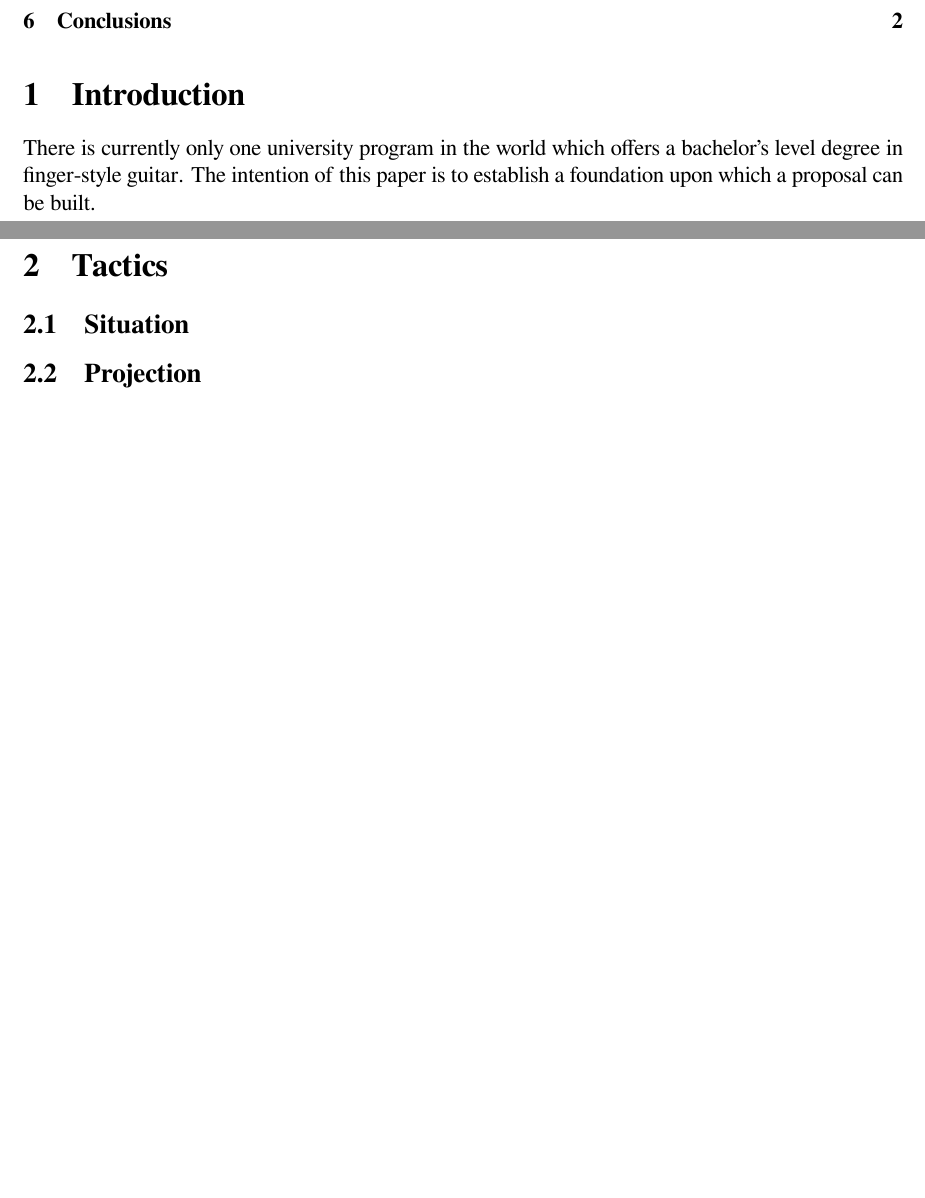
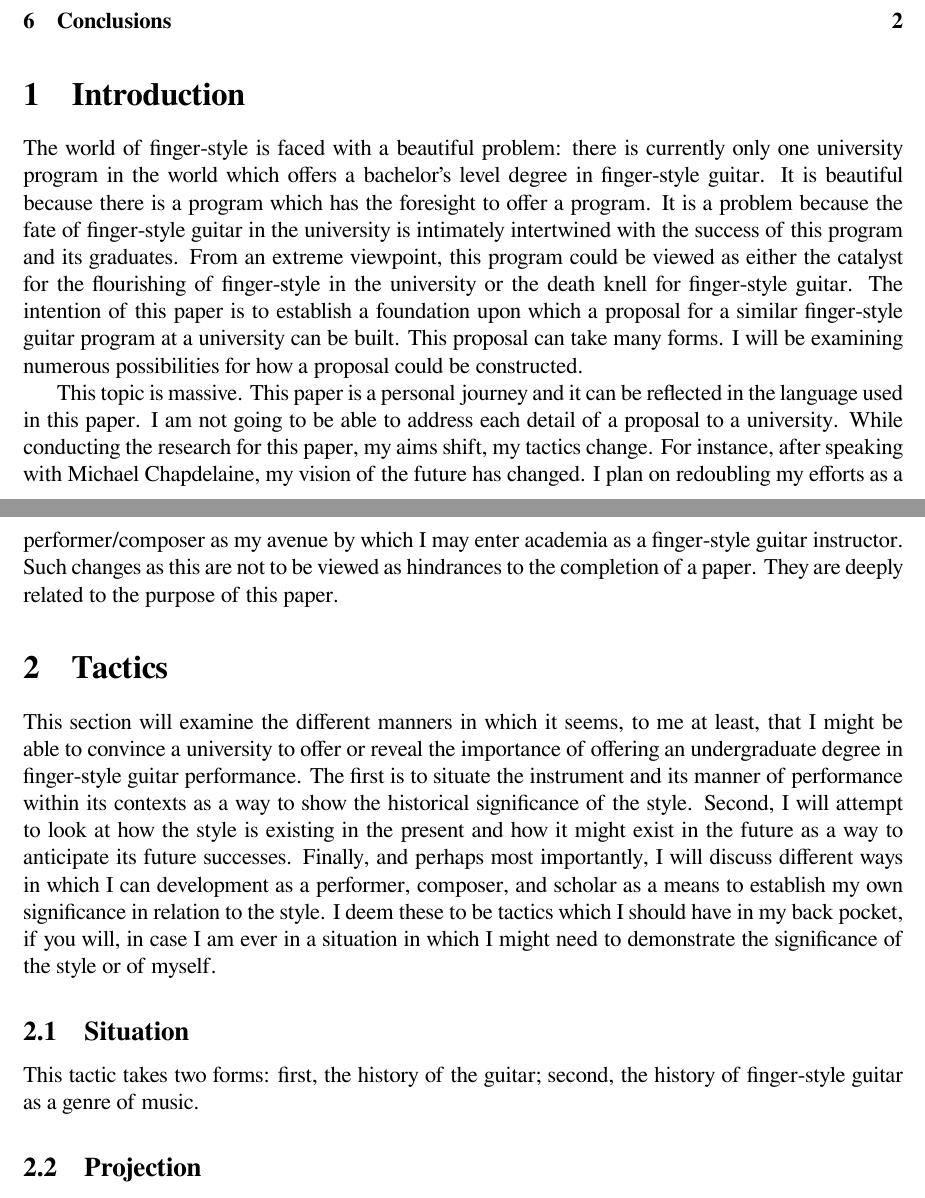
Before and after one commit to rachaelcarlson/TeXtonic, a LaTeX document (ClassPapers/Guitar Pedgagogy/carlsonPedagogyPaper.tex): two parts of pages 1 and 2 of 2, joined at a grey line, cut so that both start at the same text, the shorter picture padded with empty space. Compiled offline with XeLaTeX.

Commit message:
more work on pedagogy paper

```diff
--- a/ClassPapers/Guitar Pedgagogy/carlsonPedagogyPaper.tex
+++ b/ClassPapers/Guitar Pedgagogy/carlsonPedagogyPaper.tex
@@ -15,19 +15,51 @@
 
 \section{Introduction}
 \label{sec:introduction}
-There is currently only one university program in the world which offers a
-bachelor's level degree in finger-style guitar. The intention of this paper is to establish a foundation upon which a proposal
-can be built.
+The world of finger-style is faced with a beautiful problem: there is
+currently only one university program in the world which offers a
+bachelor's level degree in finger-style guitar. It is beautiful
+because there is a program which has the foresight to offer a
+program. It is a problem because the fate of finger-style guitar in
+the university is intimately intertwined with the success of this
+program and its graduates. From an extreme viewpoint, this program
+could be viewed as either the catalyst for the flourishing of
+finger-style in the university or the death knell for finger-style
+guitar. The intention of this paper is to establish a foundation upon
+which a proposal for a similar finger-style guitar program at a
+university can be built. This proposal can take many forms. I will be
+examining numerous possibilities for how a proposal could be constructed.
 
-
+This topic is massive. This paper is a personal journey and it can be
+reflected in the language used in this paper. I am not going to be
+able to address each detail of a proposal to a university. While
+conducting the research for this paper, my aims shift, my tactics
+change. For instance, after speaking with Michael Chapdelaine, my
+vision of the future has changed. I plan on redoubling my efforts as a
+performer/composer as my avenue by which I may enter academia as a
+finger-style guitar instructor. Such changes as this are not to be
+viewed as hindrances to the completion of a paper. They are deeply
+related to the purpose of this paper.
 
 \section{Tactics}
-
 \label{sec:tactics}
-
+This section will examine the different manners in which it seems, to
+me at least, that I might be able to convince a university to offer or
+reveal the importance of offering an undergraduate degree in
+finger-style guitar performance. The first is to situate the
+instrument and its manner of performance within its contexts as a way
+to show the historical significance of the style. Second, I will
+attempt to look at how the style is existing in the present and how it
+might exist in the future as a way to anticipate its future
+successes. Finally, and perhaps most importantly, I will discuss
+different ways in which I can development as a performer, composer,
+and scholar as a means to establish my own significance in relation to
+the style. I deem these to be tactics which I should have in my back
+pocket, if you will, in case I am ever in a situation in which I might
+need to demonstrate the significance of the style or of myself.
 \subsection{Situation}
 \label{sec:situation}
-
+This tactic takes two forms: first, the history of the guitar; second,
+the history of finger-style guitar as a genre of music.
 \subsection{Projection}
 \label{sec:projection}
 
```
Also changed, not shown: ClassPapers/Guitar Pedgagogy/carlsonPedagogyPaper.pdf, ClassPapers/Music 314/Reading Response 11/carlsonReadingResponse11.pdf.
